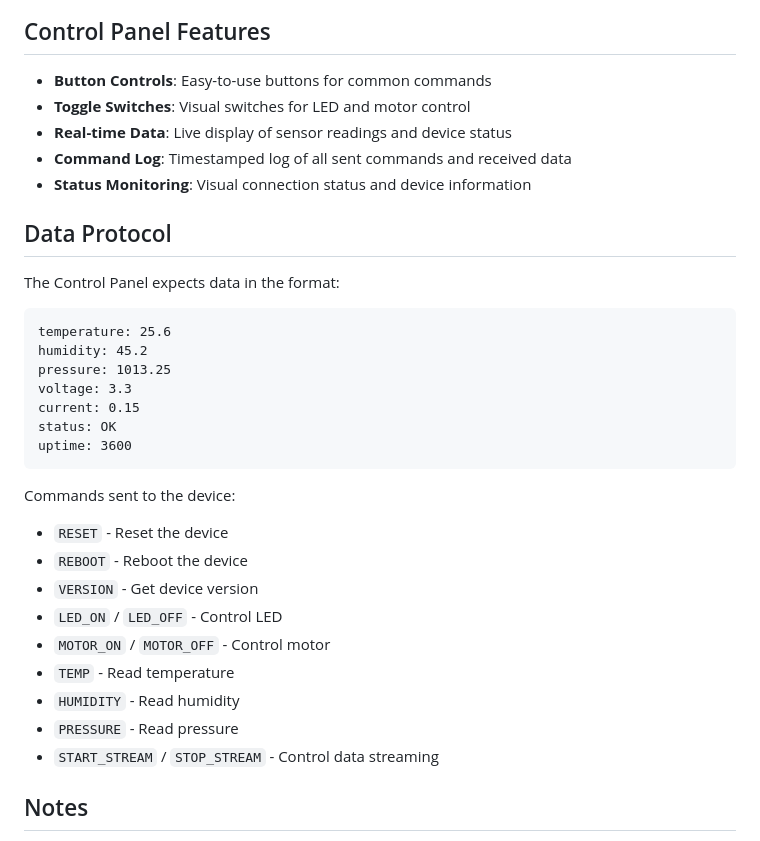
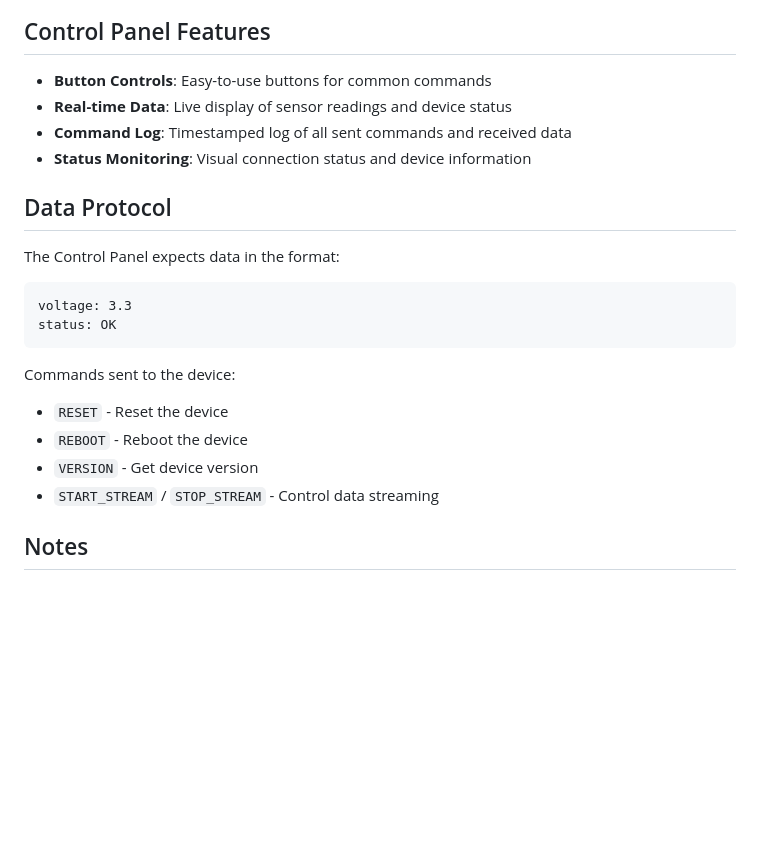
Before and after one commit to SteamingCoax/DWM-Control, a Markdown page: README.md, the part around the change. Rendered like a GitHub page; blank space fills up the shorter version.

````diff
--- a/README.md
+++ b/README.md
@@ -122,7 +122,6 @@ python3 DWM-Control.py
 ## Control Panel Features
 
 - **Button Controls**: Easy-to-use buttons for common commands
-- **Toggle Switches**: Visual switches for LED and motor control
 - **Real-time Data**: Live display of sensor readings and device status
 - **Command Log**: Timestamped log of all sent commands and received data
 - **Status Monitoring**: Visual connection status and device information
@@ -131,24 +130,14 @@ python3 DWM-Control.py
 
 The Control Panel expects data in the format:
 ```
-temperature: 25.6
-humidity: 45.2
-pressure: 1013.25
 voltage: 3.3
-current: 0.15
 status: OK
-uptime: 3600
 ```
 
 Commands sent to the device:
 - `RESET` - Reset the device
 - `REBOOT` - Reboot the device
 - `VERSION` - Get device version
-- `LED_ON` / `LED_OFF` - Control LED
-- `MOTOR_ON` / `MOTOR_OFF` - Control motor
-- `TEMP` - Read temperature
-- `HUMIDITY` - Read humidity
-- `PRESSURE` - Read pressure
 - `START_STREAM` / `STOP_STREAM` - Control data streaming
 
 ## Notes
````
